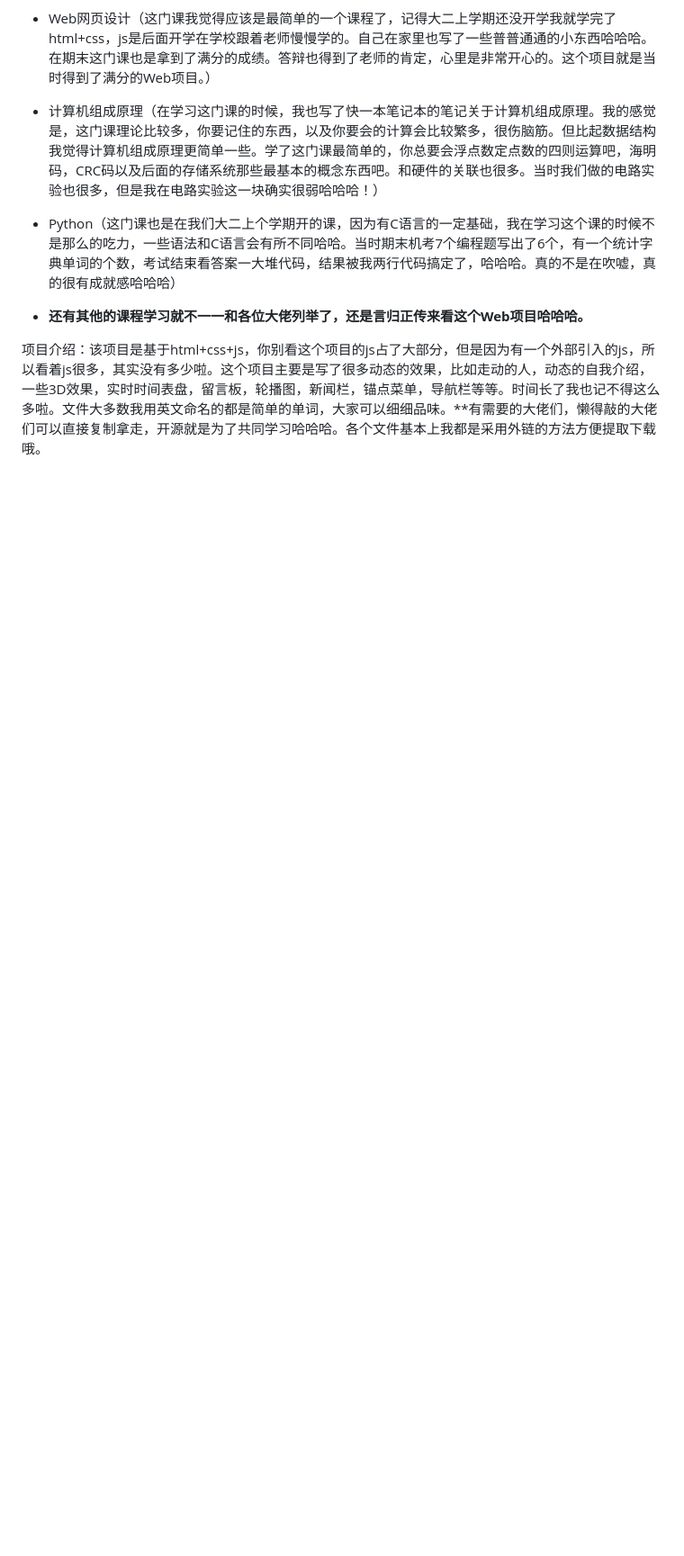
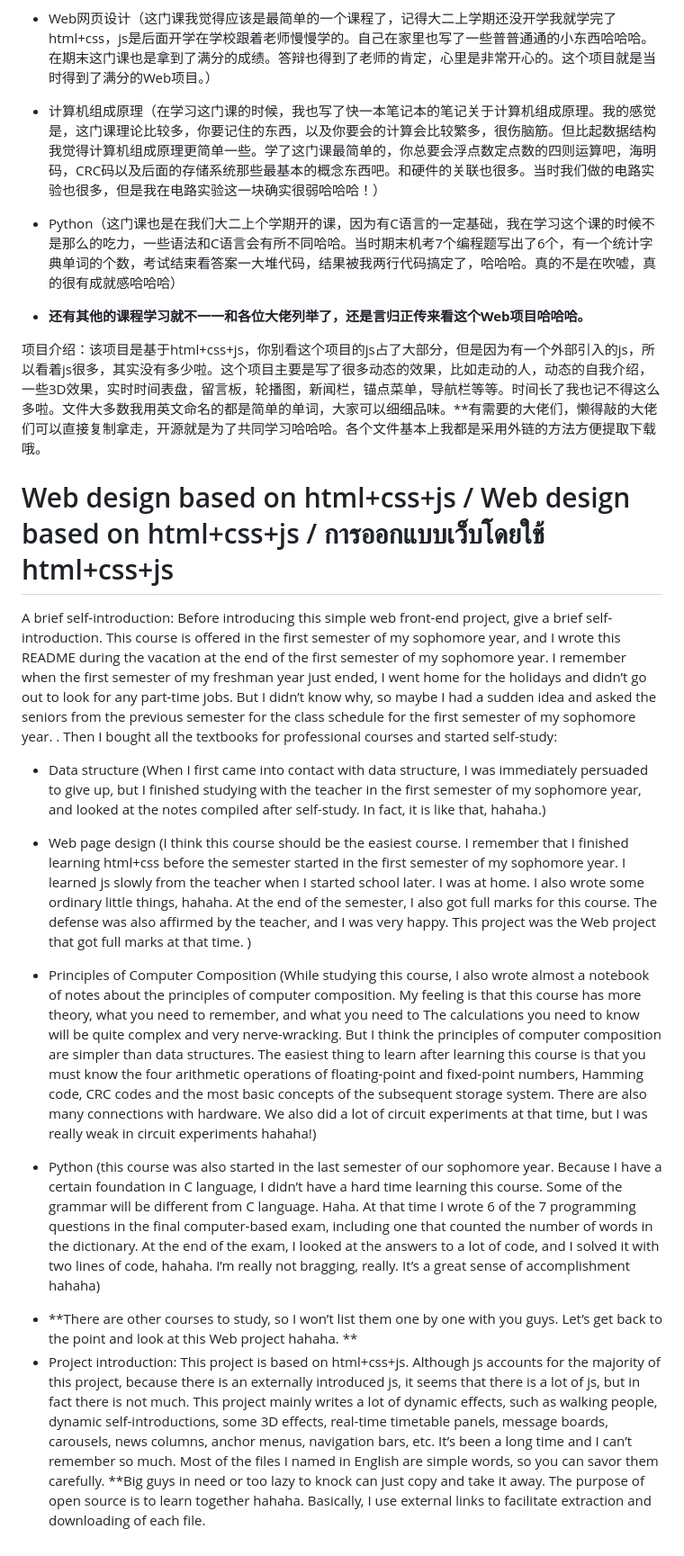
Before and after one commit to FuTingXi/Web-Design, a Markdown page: README.md, the part around the change. Shown at 90% size. Drawn GitHub-style; blank space fills up the shorter version.

```diff
--- a/README.md
+++ b/README.md
@@ -8,3 +8,13 @@
 - **还有其他的课程学习就不一一和各位大佬列举了，还是言归正传来看这个Web项目哈哈哈。**
 
 项目介绍：该项目是基于html+css+js，你别看这个项目的js占了大部分，但是因为有一个外部引入的js，所以看着js很多，其实没有多少啦。这个项目主要是写了很多动态的效果，比如走动的人，动态的自我介绍，一些3D效果，实时时间表盘，留言板，轮播图，新闻栏，锚点菜单，导航栏等等。时间长了我也记不得这么多啦。文件大多数我用英文命名的都是简单的单词，大家可以细细品味。**有需要的大佬们，懒得敲的大佬们可以直接复制拿走，开源就是为了共同学习哈哈哈。各个文件基本上我都是采用外链的方法方便提取下载哦。
+
+# Web design based on html+css+js / Web design based on html+css+js / การออกแบบเว็บโดยใช้ html+css+js
+
+A brief self-introduction: Before introducing this simple web front-end project, give a brief self-introduction. This course is offered in the first semester of my sophomore year, and I wrote this README during the vacation at the end of the first semester of my sophomore year. I remember when the first semester of my freshman year just ended, I went home for the holidays and didn’t go out to look for any part-time jobs. But I didn’t know why, so maybe I had a sudden idea and asked the seniors from the previous semester for the class schedule for the first semester of my sophomore year. . Then I bought all the textbooks for professional courses and started self-study:
+* Data structure (When I first came into contact with data structure, I was immediately persuaded to give up, but I finished studying with the teacher in the first semester of my sophomore year, and looked at the notes compiled after self-study. In fact, it is like that, hahaha.)
++ Web page design (I think this course should be the easiest course. I remember that I finished learning html+css before the semester started in the first semester of my sophomore year. I learned js slowly from the teacher when I started school later. I was at home. I also wrote some ordinary little things, hahaha. At the end of the semester, I also got full marks for this course. The defense was also affirmed by the teacher, and I was very happy. This project was the Web project that got full marks at that time. )
+- Principles of Computer Composition (While studying this course, I also wrote almost a notebook of notes about the principles of computer composition. My feeling is that this course has more theory, what you need to remember, and what you need to The calculations you need to know will be quite complex and very nerve-wracking. But I think the principles of computer composition are simpler than data structures. The easiest thing to learn after learning this course is that you must know the four arithmetic operations of floating-point and fixed-point numbers, Hamming code, CRC codes and the most basic concepts of the subsequent storage system. There are also many connections with hardware. We also did a lot of circuit experiments at that time, but I was really weak in circuit experiments hahaha!)
+* Python (this course was also started in the last semester of our sophomore year. Because I have a certain foundation in C language, I didn’t have a hard time learning this course. Some of the grammar will be different from C language. Haha. At that time I wrote 6 of the 7 programming questions in the final computer-based exam, including one that counted the number of words in the dictionary. At the end of the exam, I looked at the answers to a lot of code, and I solved it with two lines of code, hahaha. I’m really not bragging, really. It’s a great sense of accomplishment hahaha)
+- **There are other courses to study, so I won’t list them one by one with you guys. Let’s get back to the point and look at this Web project hahaha. **
+- Project introduction: This project is based on html+css+js. Although js accounts for the majority of this project, because there is an externally introduced js, it seems that there is a lot of js, but in fact there is not much. This project mainly writes a lot of dynamic effects, such as walking people, dynamic self-introductions, some 3D effects, real-time timetable panels, message boards, carousels, news columns, anchor menus, navigation bars, etc. It’s been a long time and I can’t remember so much. Most of the files I named in English are simple words, so you can savor them carefully. **Big guys in need or too lazy to knock can just copy and take it away. The purpose of open source is to learn together hahaha. Basically, I use external links to facilitate extraction and downloading of each file.
```
